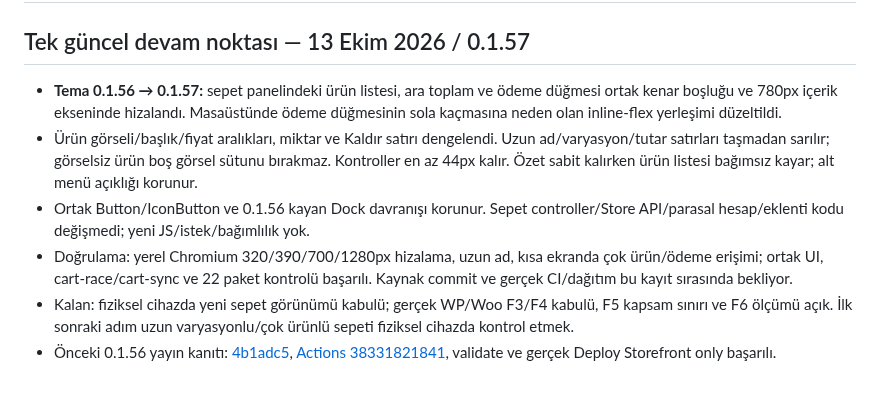
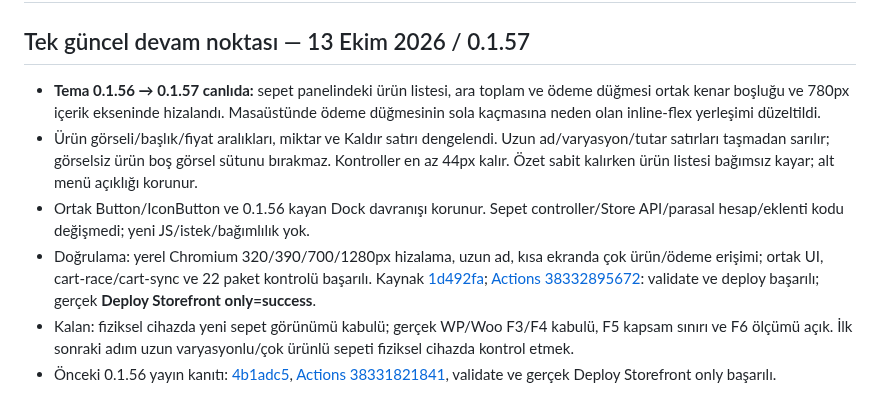
Before and after one commit to muhammetdkaya/codela-storefront, a Markdown page: AGENTS.md, the part around the change. Drawn GitHub-style.

Commit message:
Record verified cart layout 0.1.57 deployment

```diff
--- a/AGENTS.md
+++ b/AGENTS.md
@@ -2,10 +2,10 @@
 
 ## Tek güncel devam noktası — 13 Ekim 2026 / 0.1.57
 
-- **Tema 0.1.56 → 0.1.57:** sepet panelindeki ürün listesi, ara toplam ve ödeme düğmesi ortak kenar boşluğu ve 780px içerik ekseninde hizalandı. Masaüstünde ödeme düğmesinin sola kaçmasına neden olan inline-flex yerleşimi düzeltildi.
+- **Tema 0.1.56 → 0.1.57 canlıda:** sepet panelindeki ürün listesi, ara toplam ve ödeme düğmesi ortak kenar boşluğu ve 780px içerik ekseninde hizalandı. Masaüstünde ödeme düğmesinin sola kaçmasına neden olan inline-flex yerleşimi düzeltildi.
 - Ürün görseli/başlık/fiyat aralıkları, miktar ve Kaldır satırı dengelendi. Uzun ad/varyasyon/tutar satırları taşmadan sarılır; görselsiz ürün boş görsel sütunu bırakmaz. Kontroller en az 44px kalır. Özet sabit kalırken ürün listesi bağımsız kayar; alt menü açıklığı korunur.
 - Ortak Button/IconButton ve 0.1.56 kayan Dock davranışı korunur. Sepet controller/Store API/parasal hesap/eklenti kodu değişmedi; yeni JS/istek/bağımlılık yok.
-- Doğrulama: yerel Chromium 320/390/700/1280px hizalama, uzun ad, kısa ekranda çok ürün/ödeme erişimi; ortak UI, cart-race/cart-sync ve 22 paket kontrolü başarılı. Kaynak commit ve gerçek CI/dağıtım bu kayıt sırasında bekliyor.
+- Doğrulama: yerel Chromium 320/390/700/1280px hizalama, uzun ad, kısa ekranda çok ürün/ödeme erişimi; ortak UI, cart-race/cart-sync ve 22 paket kontrolü başarılı. Kaynak [1d492fa](https://github.com/muhammetdkaya/codela-storefront/commit/1d492fa7bd4a5cd11502f1b67f207c07a8c7f7b2); [Actions 38332895672](https://github.com/muhammetdkaya/codela-storefront/actions/runs/38332895672): validate ve deploy başarılı; gerçek **Deploy Storefront only=success**.
 - Kalan: fiziksel cihazda yeni sepet görünümü kabulü; gerçek WP/Woo F3/F4 kabulü, F5 kapsam sınırı ve F6 ölçümü açık. İlk sonraki adım uzun varyasyonlu/çok ürünlü sepeti fiziksel cihazda kontrol etmek.
 - Önceki 0.1.56 yayın kanıtı: [4b1adc5](https://github.com/muhammetdkaya/codela-storefront/commit/4b1adc5e9f987a1fac5d386e4d728faa331fedb6), [Actions 38331821841](https://github.com/muhammetdkaya/codela-storefront/actions/runs/38331821841), validate ve gerçek Deploy Storefront only başarılı.
 
```
Also changed, not shown: docs/storefront-theme.md (+2 -2 lines).
